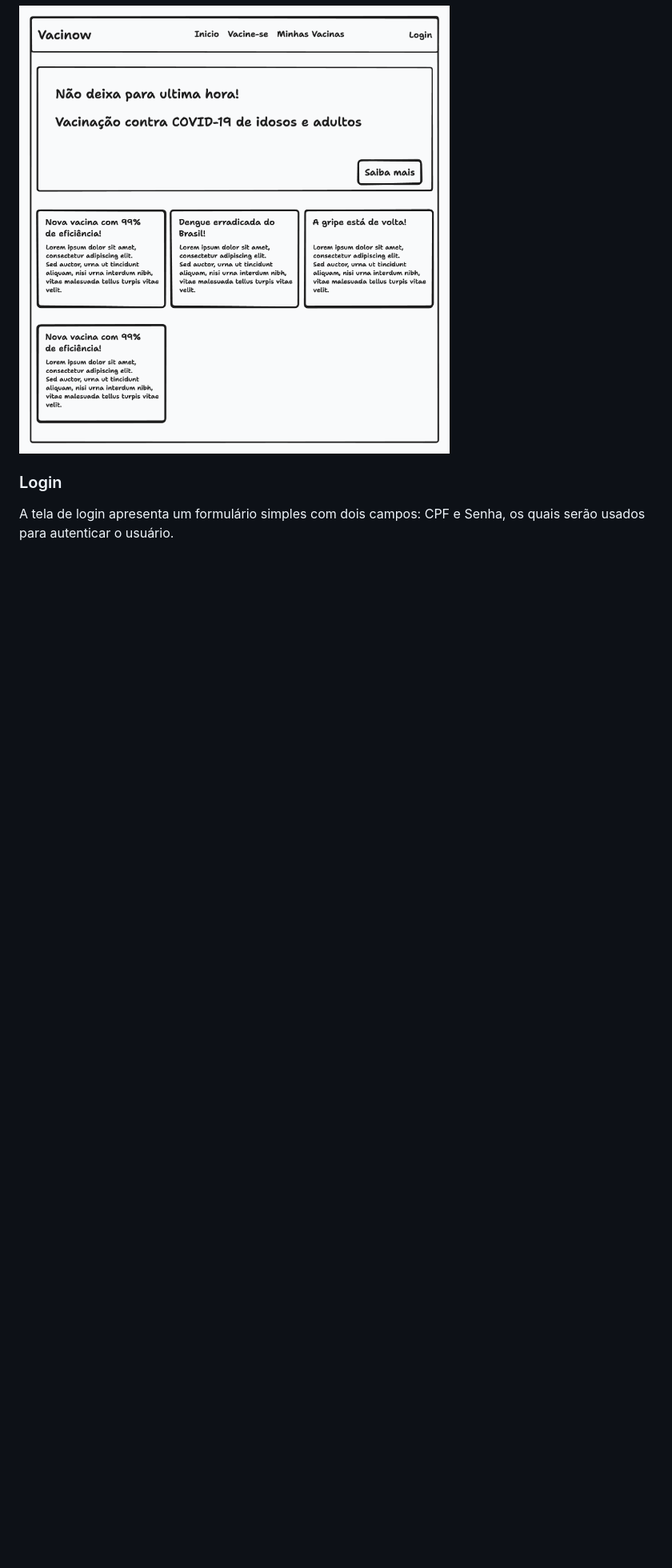
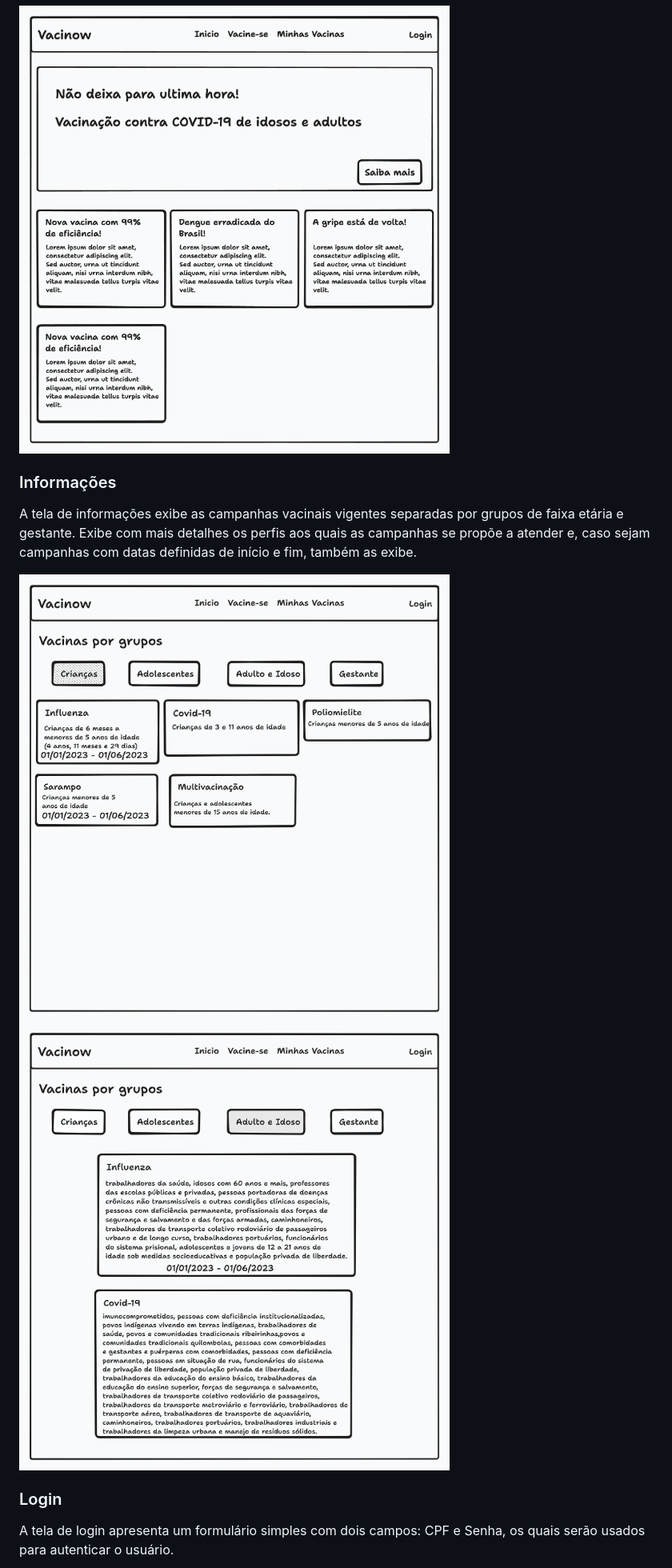
Before and after one commit to ICEI-PUC-Minas-PMV-SI/pmv-si-2023-1-e1-proj-web-t5-controle-vacinal, a Markdown page: docs/interface.md, the part around the change. Shown: that part at 80% size. Drawn GitHub-style; pictures changed too: docs/img/vacinow-home-informacoes-1.png (added), docs/img/vacinow-home-informacoes-2.png (added); blank space fills up the shorter version.

Commit message:
inclusão de 2 wireframes

```diff
--- a/docs/interface.md
+++ b/docs/interface.md
@@ -16,6 +16,13 @@ Visão geral da interação do usuário pelas telas do sistema e protótipo inte
 A Tela Inicial apresenta uma barra de navegação com as principais seções do portal. A área central apresenta um banner com informações a respeito da última campanha de vacinação.
 
 ![Pagina Inicial](img/vacinow-home.png)
+
+### Informações
+
+A tela de informações exibe as campanhas vacinais vigentes separadas por grupos de faixa etária e gestante. Exibe com mais detalhes os perfis aos quais as campanhas se propõe a atender e, caso sejam campanhas com datas definidas de início e fim, também as exibe.
+
+![Informações](img/vacinow-home-informacoes-1.png)
+![Informações](img/vacinow-home-informacoes-2.png)
 
 ### Login
 
```
